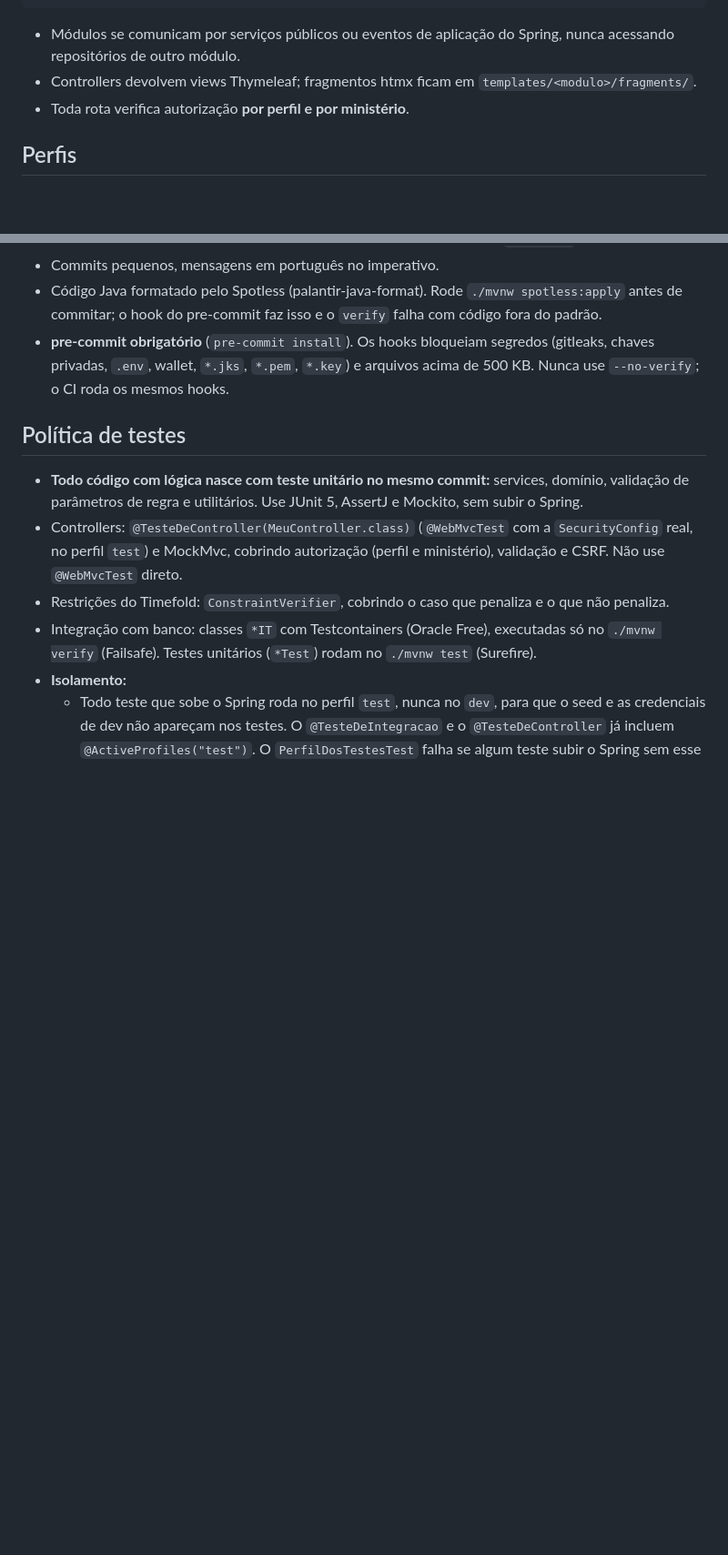
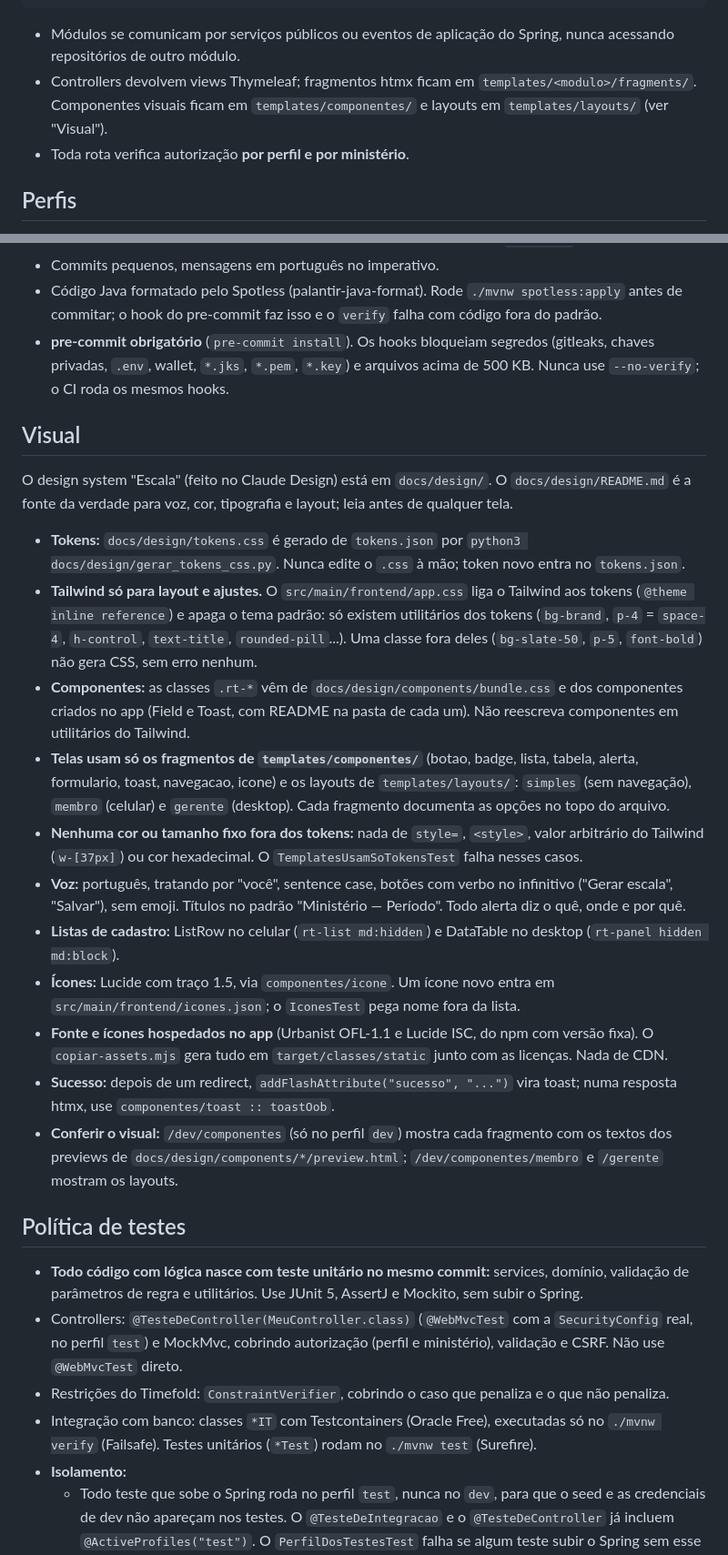
Before and after one commit to Joao-Gabriel-Meneses/church-scheduler, a Markdown page: CLAUDE.md, 2 parts joined by grey strips. Shown at 91% size. GitHub-like rendering; blank space fills up the shorter version.

Commit message:
Registra as regras visuais no CLAUDE.md
Nova seção "Visual": docs/design como fonte da verdade, tokens gerados,
Tailwind só para layout, telas só com os fragmentos e layouts, nada fora
dos tokens, voz do design, ListRow no celular e DataTable no desktop,
ícones, fonte e a vitrine /dev/componentes.

Co-Authored-By: Claude Opus 5.5 <noreply@anthropic.com>

````diff
--- a/CLAUDE.md
+++ b/CLAUDE.md
@@ -51,7 +51,7 @@ br.igreja.escala       # pacote provisório (ver "Em aberto")
 ```
 
 - Módulos se comunicam por serviços públicos ou eventos de aplicação do Spring, nunca acessando repositórios de outro módulo.
-- Controllers devolvem views Thymeleaf; fragmentos htmx ficam em `templates/<modulo>/fragments/`.
+- Controllers devolvem views Thymeleaf; fragmentos htmx ficam em `templates/<modulo>/fragments/`. Componentes visuais ficam em `templates/componentes/` e layouts em `templates/layouts/` (ver "Visual").
 - Toda rota verifica autorização **por perfil e por ministério**.
 
 ## Perfis
@@ -192,6 +192,22 @@ Por isso a garantia final é **rodar as migrações no Autonomous DB 19c real**
 - Código Java formatado pelo Spotless (palantir-java-format). Rode `./mvnw spotless:apply` antes de commitar; o hook do pre-commit faz isso e o `verify` falha com código fora do padrão.
 - **pre-commit obrigatório** (`pre-commit install`). Os hooks bloqueiam segredos (gitleaks, chaves privadas, `.env`, wallet, `*.jks`, `*.pem`, `*.key`) e arquivos acima de 500 KB. Nunca use `--no-verify`; o CI roda os mesmos hooks.
 
+## Visual
+
+O design system "Escala" (feito no Claude Design) está em `docs/design/`. O `docs/design/README.md` é a fonte da verdade para voz, cor, tipografia e layout; leia antes de qualquer tela.
+
+- **Tokens:** `docs/design/tokens.css` é gerado de `tokens.json` por `python3 docs/design/gerar_tokens_css.py`. Nunca edite o `.css` à mão; token novo entra no `tokens.json`.
+- **Tailwind só para layout e ajustes.** O `src/main/frontend/app.css` liga o Tailwind aos tokens (`@theme inline reference`) e apaga o tema padrão: só existem utilitários dos tokens (`bg-brand`, `p-4` = `space-4`, `h-control`, `text-title`, `rounded-pill`...). Uma classe fora deles (`bg-slate-50`, `p-5`, `font-bold`) não gera CSS, sem erro nenhum.
+- **Componentes:** as classes `.rt-*` vêm de `docs/design/components/bundle.css` e dos componentes criados no app (Field e Toast, com README na pasta de cada um). Não reescreva componentes em utilitários do Tailwind.
+- **Telas usam só os fragmentos de `templates/componentes/`** (botao, badge, lista, tabela, alerta, formulario, toast, navegacao, icone) e os layouts de `templates/layouts/`: `simples` (sem navegação), `membro` (celular) e `gerente` (desktop). Cada fragmento documenta as opções no topo do arquivo.
+- **Nenhuma cor ou tamanho fixo fora dos tokens:** nada de `style=`, `<style>`, valor arbitrário do Tailwind (`w-[37px]`) ou cor hexadecimal. O `TemplatesUsamSoTokensTest` falha nesses casos.
+- **Voz:** português, tratando por "você", sentence case, botões com verbo no infinitivo ("Gerar escala", "Salvar"), sem emoji. Títulos no padrão "Ministério — Período". Todo alerta diz o quê, onde e por quê.
+- **Listas de cadastro:** ListRow no celular (`rt-list md:hidden`) e DataTable no desktop (`rt-panel hidden md:block`).
+- **Ícones:** Lucide com traço 1.5, via `componentes/icone`. Um ícone novo entra em `src/main/frontend/icones.json`; o `IconesTest` pega nome fora da lista.
+- **Fonte e ícones hospedados no app** (Urbanist OFL-1.1 e Lucide ISC, do npm com versão fixa). O `copiar-assets.mjs` gera tudo em `target/classes/static` junto com as licenças. Nada de CDN.
+- **Sucesso:** depois de um redirect, `addFlashAttribute("sucesso", "...")` vira toast; numa resposta htmx, use `componentes/toast :: toastOob`.
+- **Conferir o visual:** `/dev/componentes` (só no perfil `dev`) mostra cada fragmento com os textos dos previews de `docs/design/components/*/preview.html`; `/dev/componentes/membro` e `/gerente` mostram os layouts.
+
 ## Política de testes
 
 - **Todo código com lógica nasce com teste unitário no mesmo commit:** services, domínio, validação de parâmetros de regra e utilitários. Use JUnit 5, AssertJ e Mockito, sem subir o Spring.
````
